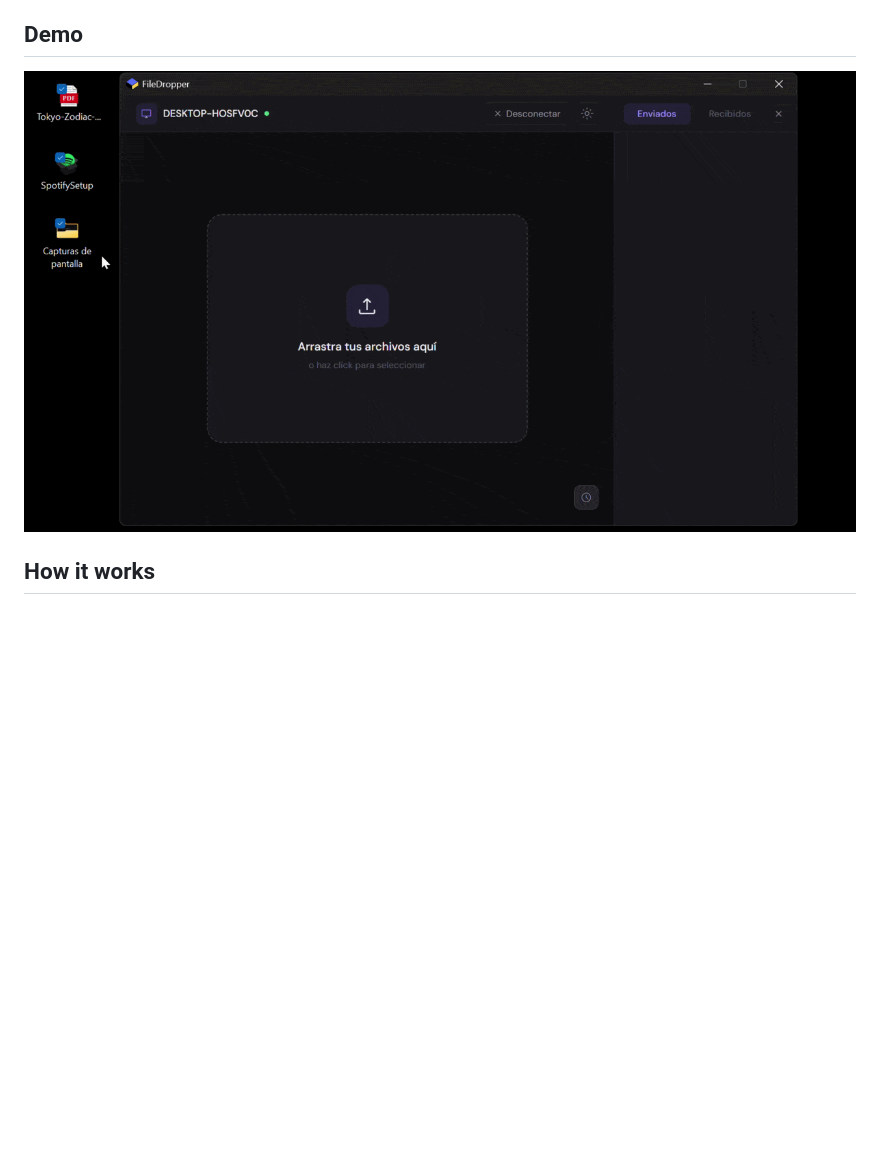
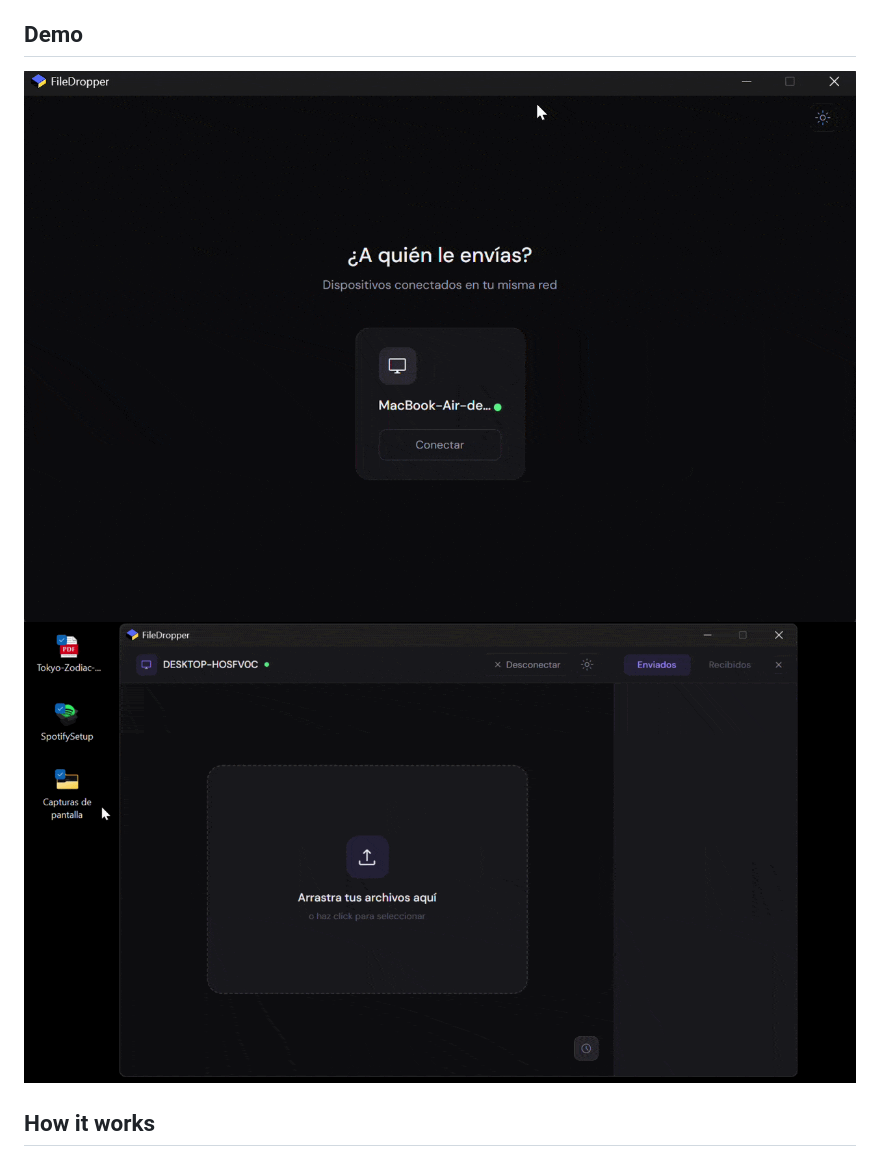
Before and after one commit to ddah23/FileDropper, a Markdown page: README.md, the part around the change. Rendered like a GitHub page; pictures changed too: assets/demo1.gif (added); blank space fills up the shorter version.

Commit message:
add new demo GIF and update README

```diff
--- a/README.md
+++ b/README.md
@@ -12,7 +12,8 @@ FileDropper is a desktop application for sending files between devices on the sa
 
 ## Demo
 
-![PharmaPlus demo](assets/demo.gif)
+![PharmaPlus demo](assets/demo1.gif)
+![PharmaPlus demo](assets/demo2.gif)
 
 ## How it works
 
```
Also changed, not shown: assets/demo2.gif (renamed from assets/demo.gif).
